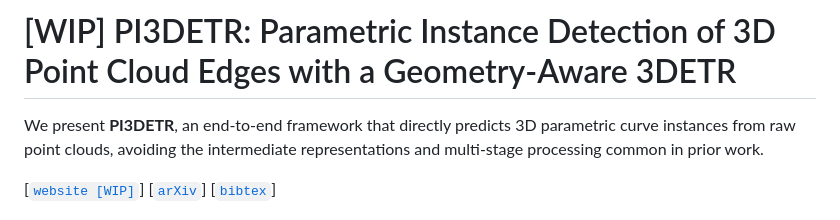
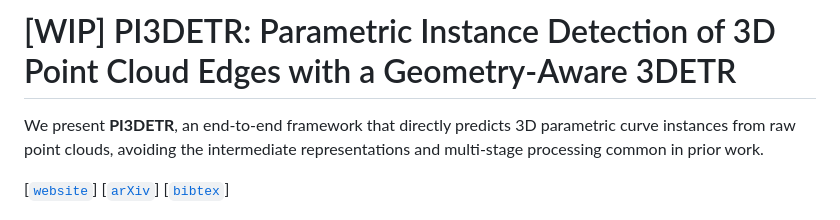
Before and after one commit to fafraob/pi3detr, a Markdown page: README.md, the part around one of its changes. Rendered like a GitHub page.

```diff
--- a/README.md
+++ b/README.md
@@ -26,7 +26,7 @@
 
 We present **PI3DETR**, an end-to-end framework that directly predicts 3D parametric curve instances from raw point clouds, avoiding the intermediate representations and multi-stage processing common in prior work.
 
-[[`website [WIP]`](https://fafraob.github.io/pi3detr/)] [[`arXiv`](https://arxiv.org/pdf/2509.03262)] [[`bibtex`](#citation)]
+[[`website`](https://fafraob.github.io/pi3detr/)] [[`arXiv`](https://arxiv.org/pdf/2509.03262)] [[`bibtex`](#citation)]
 
 ![](assets/pi3detr_logo_anim.gif)
 Extending [3DETR](https://github.com/facebookresearch/3detr.git), our model introduces a **geometry-aware matching strategy** and specialized loss functions that enable unified detection of differently parameterized curve types, including cubic Bézier curves, line segments, circles, and arcs, in a single forward pass. Optional post-processing steps further refine predictions without adding complexity. This streamlined design improves robustness to noise and varying sampling densities, addressing critical challenges in real world LiDAR and 3D sensing scenarios. PI3DETR sets a new state-of-the-art on the ABC dataset and generalizes effectively to real sensor data, offering a simple yet powerful solution for 3D edge and curve estimation.
```
Also changed, not shown: other parts of README.md (+1 -1 lines).
